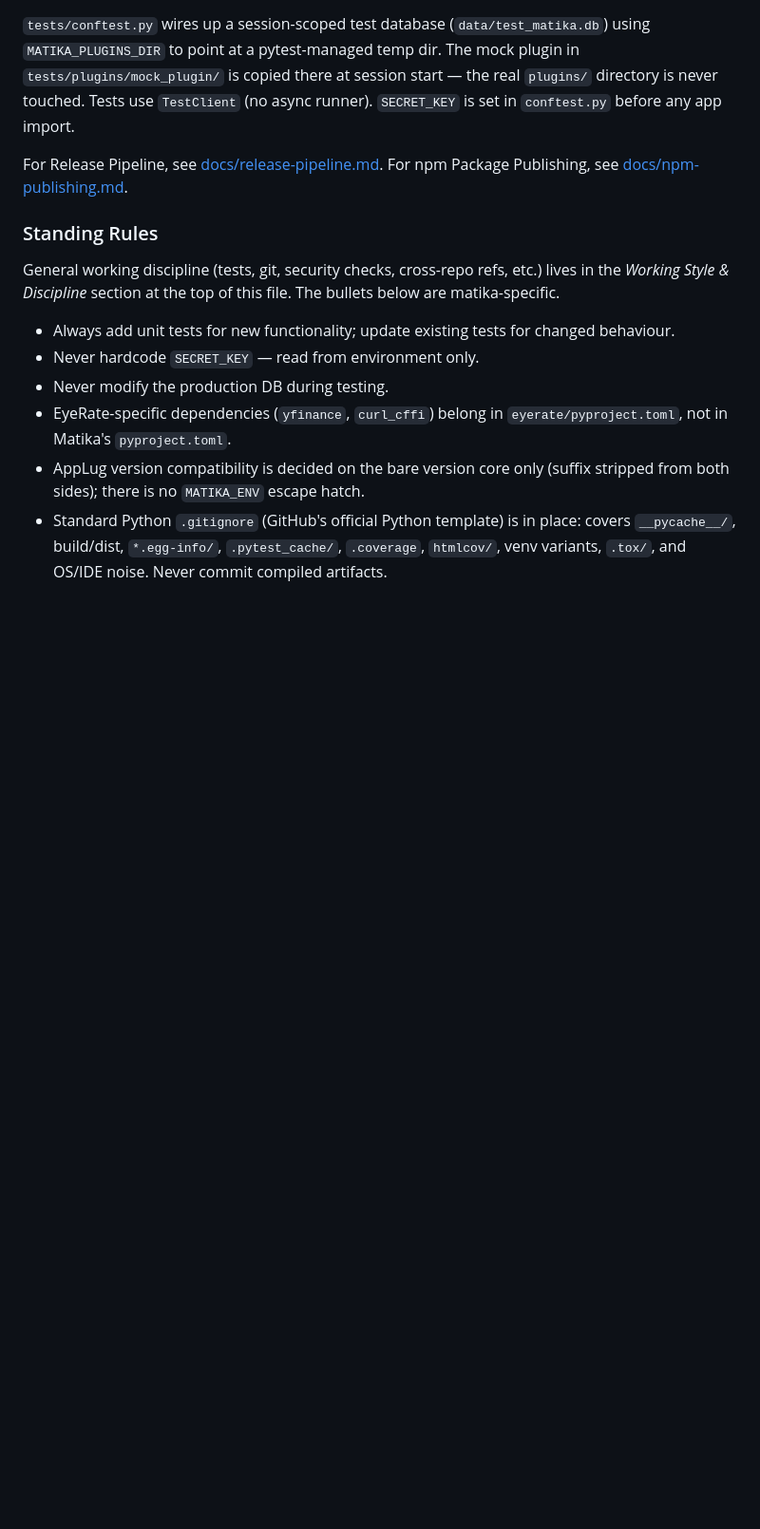
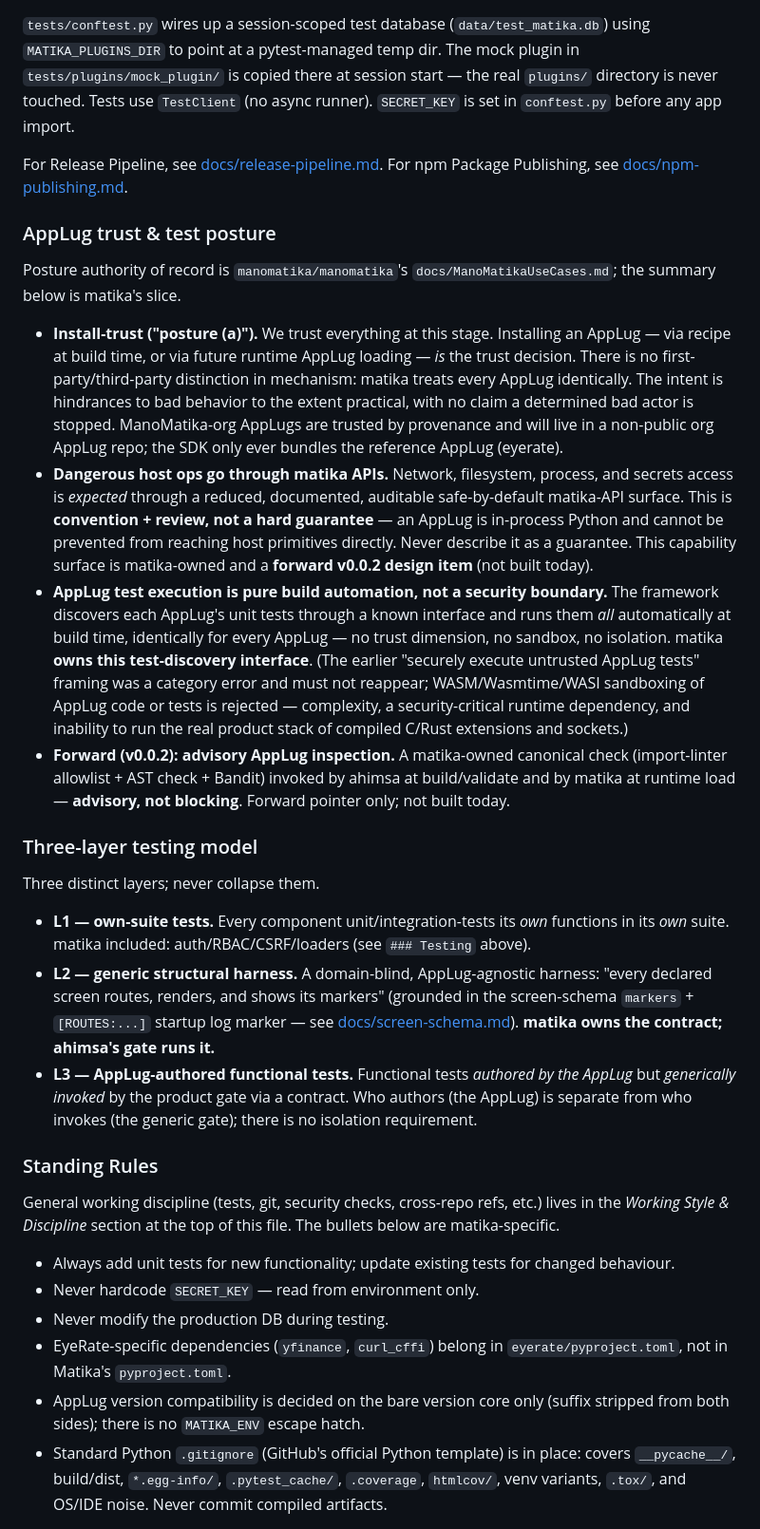
Before and after one commit to manomatika/matika, a Markdown page: CLAUDE.md, the part around the change. Shown at 95% size. Drawn GitHub-style; blank space fills up the shorter version.

Commit message:
docs: matika — applug trust/test posture, three-layer testing model, WASM removed
Co-Authored-By: Claude Opus 4.8 <noreply@anthropic.com>

```diff
--- a/CLAUDE.md
+++ b/CLAUDE.md
@@ -185,6 +185,23 @@ For Frozen App (boot/plugin-lifecycle) detail, see [docs/frozen-app.md](docs/fro
 
 For Release Pipeline, see [docs/release-pipeline.md](docs/release-pipeline.md). For npm Package Publishing, see [docs/npm-publishing.md](docs/npm-publishing.md).
 
+### AppLug trust & test posture
+
+Posture authority of record is `manomatika/manomatika`'s `docs/ManoMatikaUseCases.md`; the summary below is matika's slice.
+
+- **Install-trust ("posture (a)").** We trust everything at this stage. Installing an AppLug — via recipe at build time, or via future runtime AppLug loading — *is* the trust decision. There is no first-party/third-party distinction in mechanism: matika treats every AppLug identically. The intent is hindrances to bad behavior to the extent practical, with no claim a determined bad actor is stopped. ManoMatika-org AppLugs are trusted by provenance and will live in a non-public org AppLug repo; the SDK only ever bundles the reference AppLug (eyerate).
+- **Dangerous host ops go through matika APIs.** Network, filesystem, process, and secrets access is *expected* through a reduced, documented, auditable safe-by-default matika-API surface. This is **convention + review, not a hard guarantee** — an AppLug is in-process Python and cannot be prevented from reaching host primitives directly. Never describe it as a guarantee. This capability surface is matika-owned and a **forward v0.0.2 design item** (not built today).
+- **AppLug test execution is pure build automation, not a security boundary.** The framework discovers each AppLug's unit tests through a known interface and runs them *all* automatically at build time, identically for every AppLug — no trust dimension, no sandbox, no isolation. matika **owns this test-discovery interface**. (The earlier "securely execute untrusted AppLug tests" framing was a category error and must not reappear; WASM/Wasmtime/WASI sandboxing of AppLug code or tests is rejected — complexity, a security-critical runtime dependency, and inability to run the real product stack of compiled C/Rust extensions and sockets.)
+- **Forward (v0.0.2): advisory AppLug inspection.** A matika-owned canonical check (import-linter allowlist + AST check + Bandit) invoked by ahimsa at build/validate and by matika at runtime load — **advisory, not blocking**. Forward pointer only; not built today.
+
+### Three-layer testing model
+
+Three distinct layers; never collapse them.
+
+- **L1 — own-suite tests.** Every component unit/integration-tests its *own* functions in its *own* suite. matika included: auth/RBAC/CSRF/loaders (see `### Testing` above).
+- **L2 — generic structural harness.** A domain-blind, AppLug-agnostic harness: "every declared screen routes, renders, and shows its markers" (grounded in the screen-schema `markers` + `[ROUTES:...]` startup log marker — see [docs/screen-schema.md](docs/screen-schema.md)). **matika owns the contract; ahimsa's gate runs it.**
+- **L3 — AppLug-authored functional tests.** Functional tests *authored by the AppLug* but *generically invoked* by the product gate via a contract. Who authors (the AppLug) is separate from who invokes (the generic gate); there is no isolation requirement.
+
 ### Standing Rules
 
 General working discipline (tests, git, security checks, cross-repo refs, etc.) lives in the *Working Style & Discipline* section at the top of this file. The bullets below are matika-specific.
```
